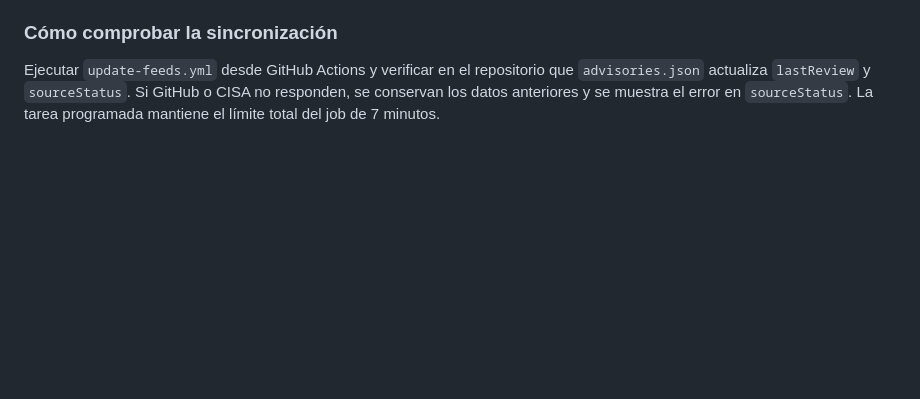
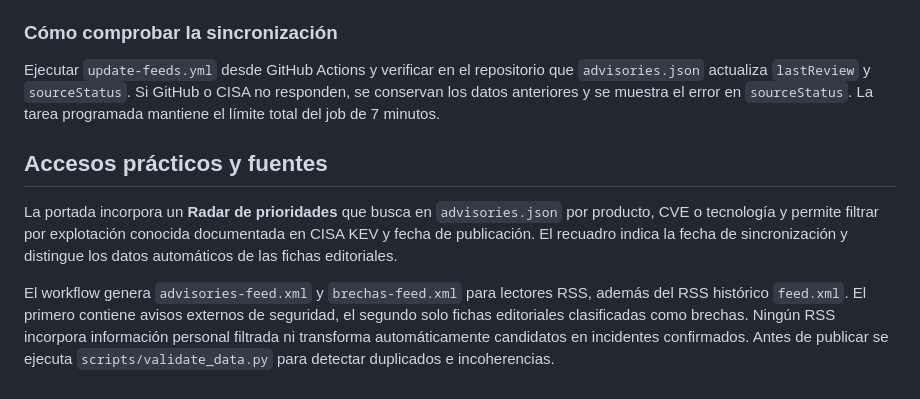
Before and after one commit to progeekts/Incidentes, a Markdown page: README.md, the part around the change. GitHub-like rendering; blank space fills up the shorter version.

Commit message:
feat: RSS especializados y validación de datos del radar

```diff
--- a/README.md
+++ b/README.md
@@ -48,3 +48,9 @@ El workflow `.github/workflows/update-feeds.yml` se ejecuta a las **cuatro veces
 ### Cómo comprobar la sincronización
 
 Ejecutar `update-feeds.yml` desde GitHub Actions y verificar en el repositorio que `advisories.json` actualiza `lastReview` y `sourceStatus`. Si GitHub o CISA no responden, se conservan los datos anteriores y se muestra el error en `sourceStatus`. La tarea programada mantiene el límite total del job de 7 minutos.
+
+## Accesos prácticos y fuentes
+
+La portada incorpora un **Radar de prioridades** que busca en `advisories.json` por producto, CVE o tecnología y permite filtrar por explotación conocida documentada en CISA KEV y fecha de publicación. El recuadro indica la fecha de sincronización y distingue los datos automáticos de las fichas editoriales.
+
+El workflow genera `advisories-feed.xml` y `brechas-feed.xml` para lectores RSS, además del RSS histórico `feed.xml`. El primero contiene avisos externos de seguridad, el segundo solo fichas editoriales clasificadas como brechas. Ningún RSS incorpora información personal filtrada ni transforma automáticamente candidatos en incidentes confirmados. Antes de publicar se ejecuta `scripts/validate_data.py` para detectar duplicados e incoherencias.
```
